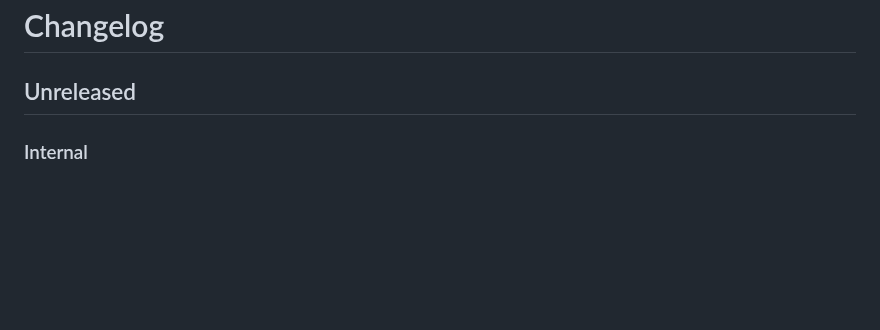
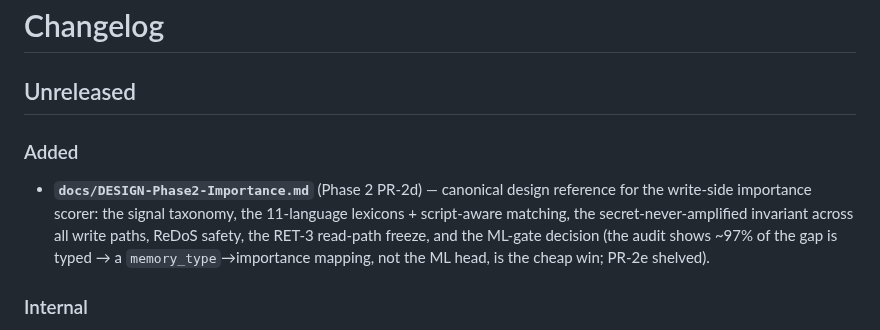
Before and after one commit to dorukardahan/B12, a Markdown page: CHANGELOG.md, the part around the change. GitHub-like rendering; blank space fills up the shorter version.

```diff
--- a/CHANGELOG.md
+++ b/CHANGELOG.md
@@ -1,6 +1,9 @@
 # Changelog
 
 ## Unreleased
+
+### Added
+- **`docs/DESIGN-Phase2-Importance.md`** (Phase 2 PR-2d) — canonical design reference for the write-side importance scorer: the signal taxonomy, the 11-language lexicons + script-aware matching, the secret-never-amplified invariant across all write paths, ReDoS safety, the RET-3 read-path freeze, and the ML-gate decision (the audit shows ~97% of the gap is typed → a `memory_type`→importance mapping, not the ML head, is the cheap win; PR-2e shelved).
 
 ### Internal
 - **`scripts/audit_importance_gap.py`** (Phase 2 PR-2c) — read-only corpus audit that measures the "importance gap": how many high-value memories the write-side heuristic would score at baseline (no signal). Opens the DB `mode=ro` (never writes), PII/secret-scrubs and truncates samples, excludes TTL-expired/secret-suppressed rows, and splits the gap into **typed** (a meaningful `memory_type` already signals value → closable by a cheap `memory_type`→importance mapping, no ML) vs **untyped** (the content-only ML candidate). Prints the band distribution, gap-by-memory_type, and an ML-ROI recommendation keyed off the untyped residual — the go/no-go input for the gated ML head (PR-2e).
```
Also changed, not shown: docs/DESIGN-Phase2-Importance.md (added, +146 -0 lines), docs/architecture.md (+3 -2 lines).
